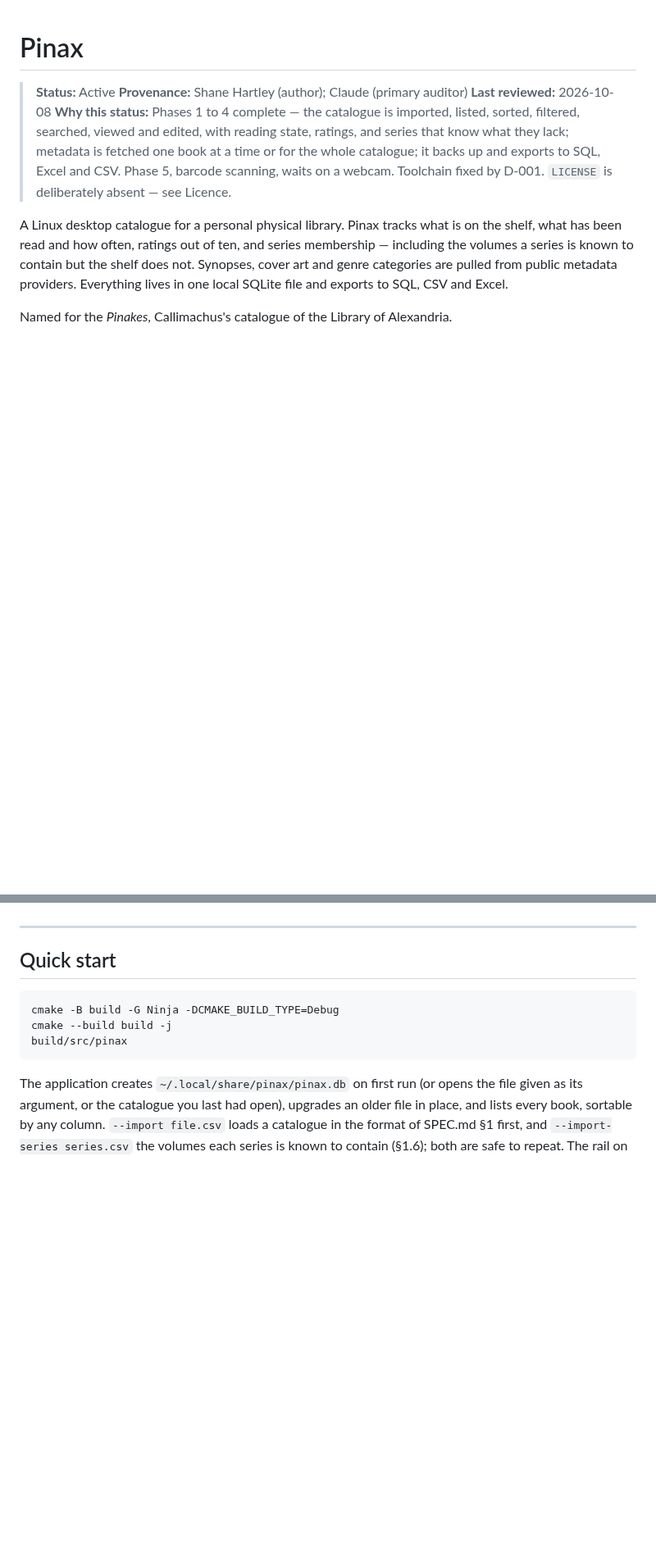
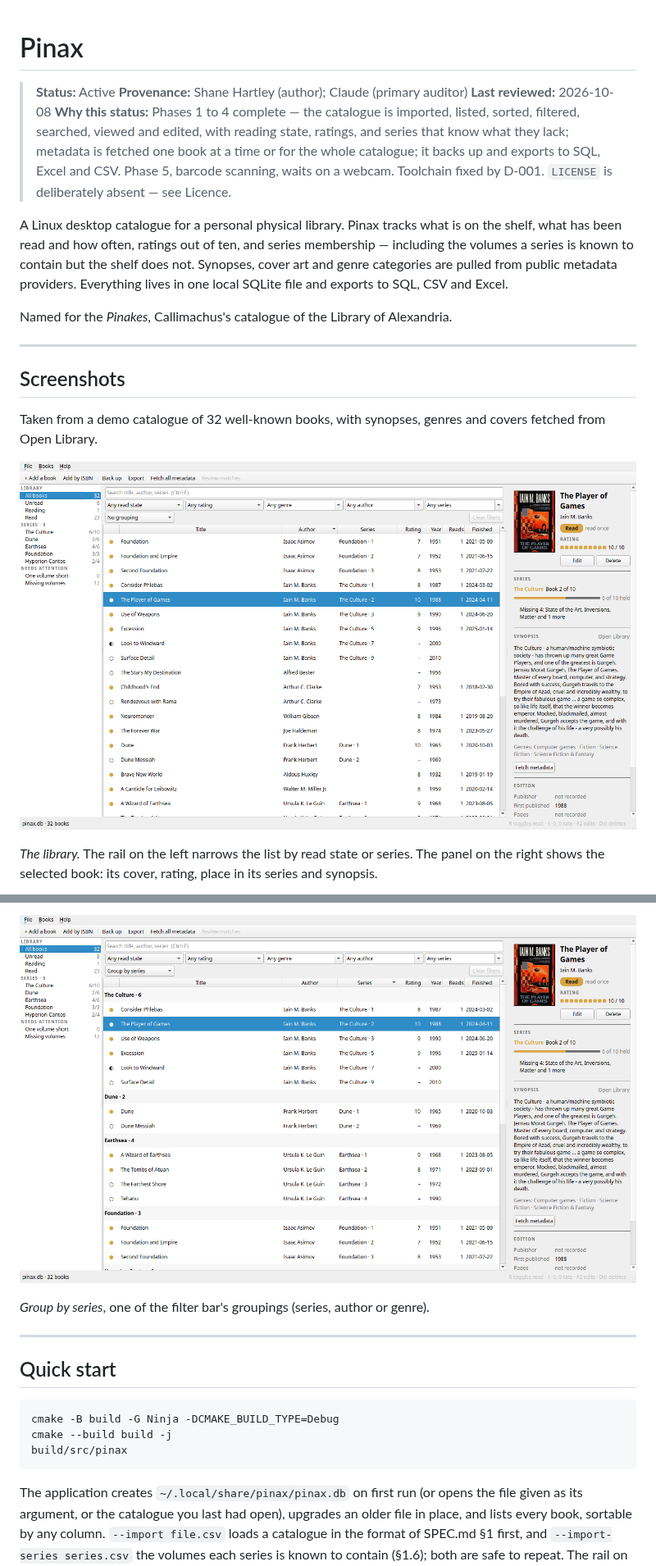
Before and after one commit to Darian-Frey/Pinax, a Markdown page: README.md, 2 parts joined by grey strips. Shown at 82% size. Drawn GitHub-style; pictures changed too: docs/screenshots/grouped.png (added), docs/screenshots/library.png (added); blank space fills up the shorter version.

```diff
--- a/README.md
+++ b/README.md
@@ -18,3 +18,17 @@ metadata providers. Everything lives in one local SQLite file and exports to
 SQL, CSV and Excel.
 
 Named for the *Pinakes*, Callimachus's catalogue of the Library of Alexandria.
+
+---
+
+## Screenshots
+
+Taken from a demo catalogue of 32 well-known books, with synopses, genres
+and covers fetched from Open Library.
+
+![The library: every book, sortable by any column, with the selected book in the panel](docs/screenshots/library.png)
+
+*The library.* The rail on the left narrows the list by read state or series.
+The panel on the right shows the selected book: its cover, rating, place in
+its series and synopsis.
+
@@ -21,3 +49,7 @@ Named for the *Pinakes*, Callimachus's catalogue of the Library of Alexandria.
+![The list grouped by series](docs/screenshots/grouped.png)
+
+*Group by series*, one of the filter bar's groupings (series, author or
+genre).
 
 ---
 
```
Also changed, not shown: other parts of README.md (+16 -0 lines), CHANGELOG.md (+3 -0 lines), CLAUDE.md (+4 -0 lines), docs/screenshots/fetch-metadata.png (added), docs/screenshots/series.png (added), docs/screenshots/shopping-list.png (added).
